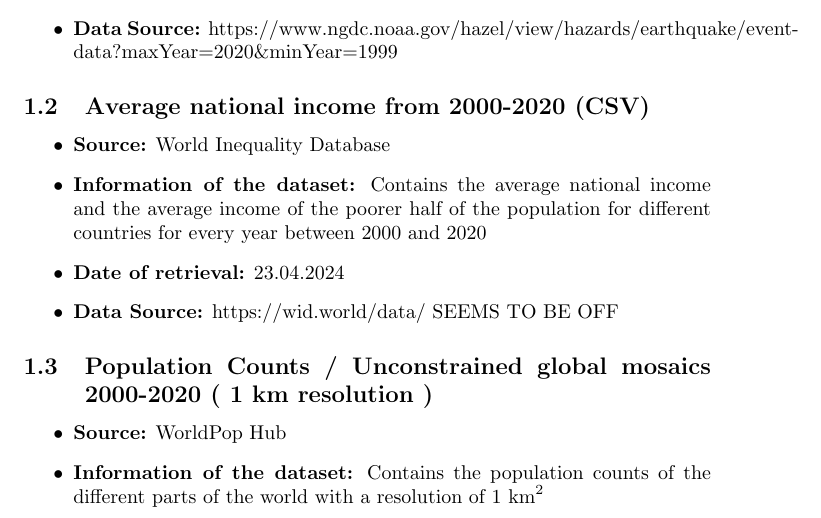
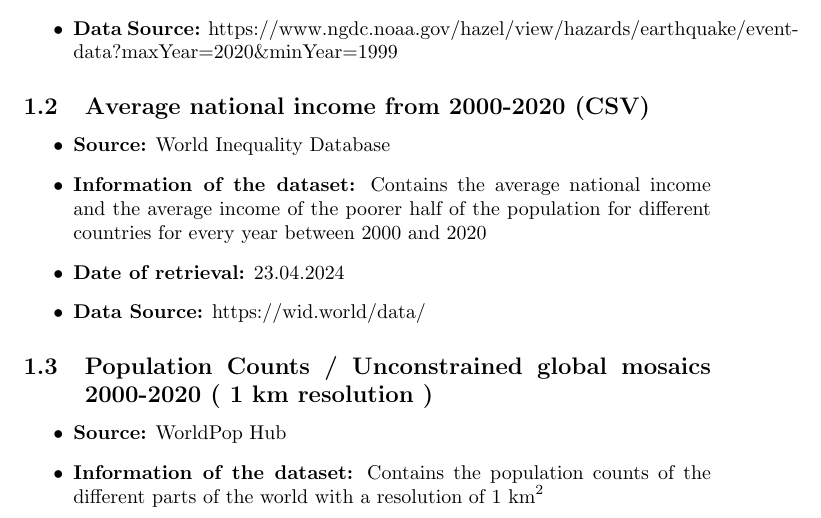
Before and after one commit to Awesomo1/Earthquake-Project, a LaTeX document (Code Book.tex): part of page 1 of 8, cut so that both start at the same text. Compiled offline with pdfLaTeX.

Commit message:
Code Book 2nd website

```diff
--- a/Code Book.tex
+++ b/Code Book.tex
@@ -48,7 +48,7 @@
 \item \textbf{Source:} World Inequality Database
 \item \textbf{Information of the dataset:} Contains the average national income and the average income of the poorer half of the population for different countries for every year between 2000 and 2020
 \item \textbf{Date of retrieval:} 23.04.2024
-\item \textbf{Data Source:} https://wid.world/data/ SEEMS TO BE OFF
+\item \textbf{Data Source:} https://wid.world/data/
 \end{itemize}
 
 \subsection{Population Counts / Unconstrained global mosaics 2000-2020 ( 1 km resolution )}
```
Also changed, not shown: 2 other files.
